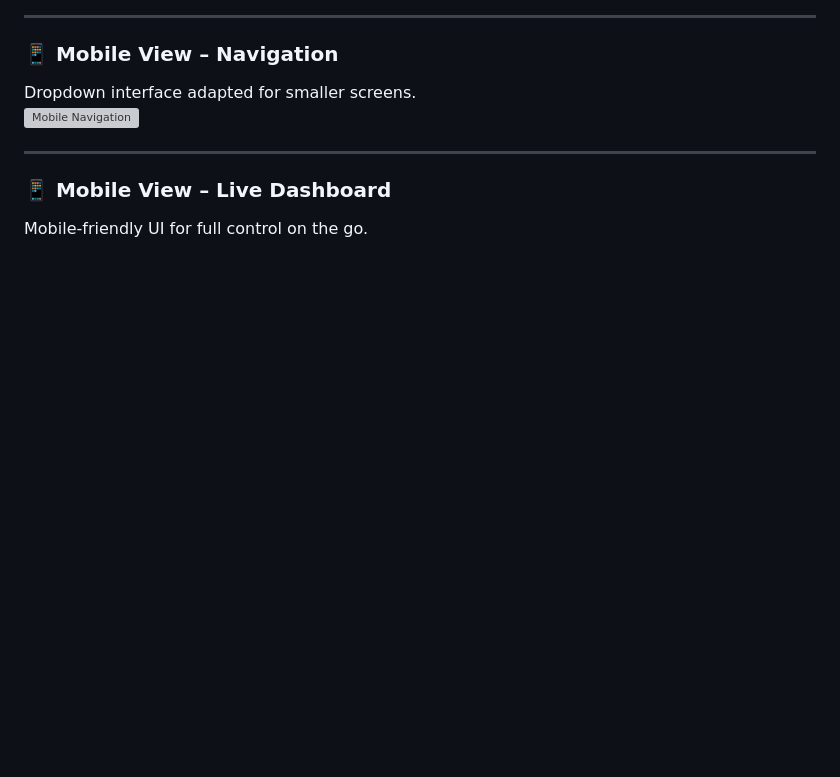
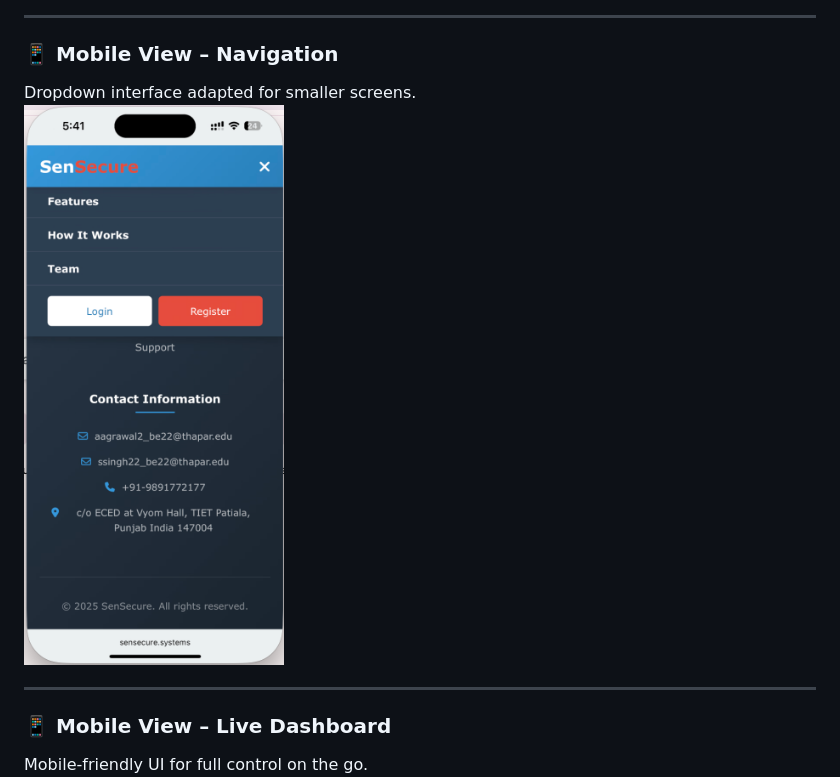
Before and after one commit to seekerofcosmos/SenSecure, a Markdown page: README.md, the part around the change. Rendered like a GitHub page; blank space fills up the shorter version; grey boxes are pictures that could not be loaded.

```diff
--- a/README.md
+++ b/README.md
@@ -88,7 +88,7 @@ Live control panel showing sensor statuses, alerts, and manual overrides.
 
 ### 📱 Mobile View – Navigation
 Dropdown interface adapted for smaller screens.
-![Mobile Navigation](assets/mobledropdown.png)
+![Mobile Navigation](assets/mobiledropdown.png)
 
 ---
 
```
